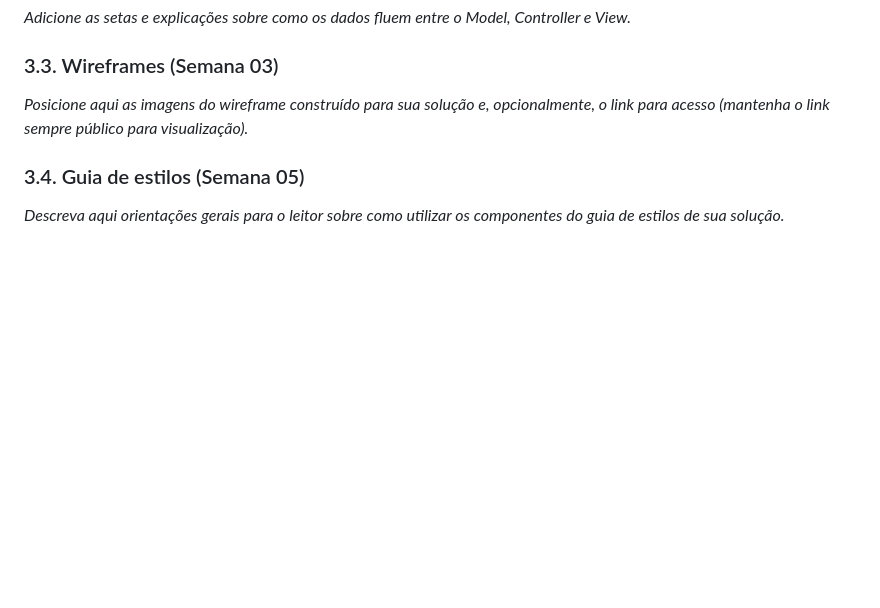
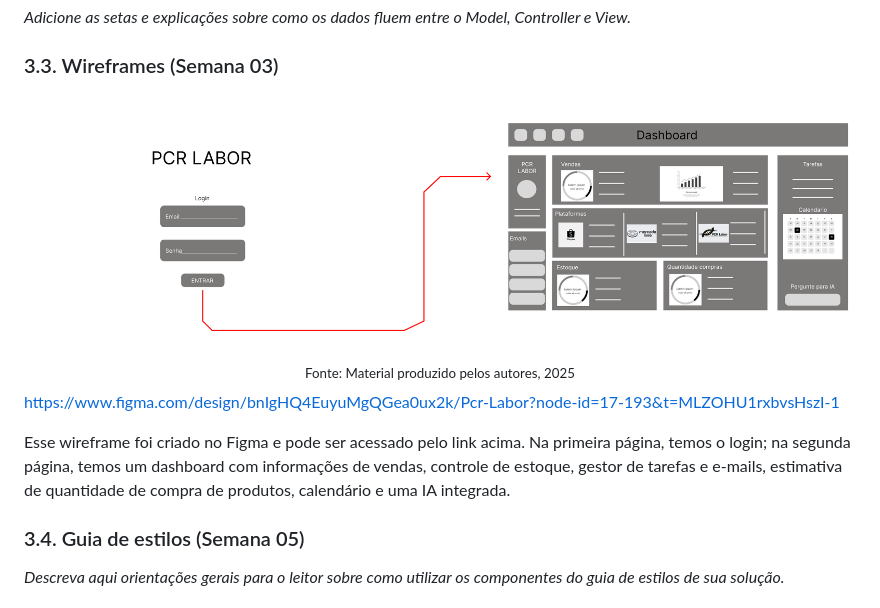
Before and after one commit to c4uazinnnn/Projeto-Individual-Pcr-Labor, a Markdown page: documents/WAD.md, the part around the change. Rendered like a GitHub page; pictures changed too: documents/assets/wireframe.png (added); blank space fills up the shorter version.

Commit message:
Feat: add wireframe
Adicionado wireframe inicial com telas de login e dashboard (vendas, estoque, tarefas, e-mails, IA integrada, etc.) criado no Figma.

```diff
--- a/documents/WAD.md
+++ b/documents/WAD.md
@@ -138,7 +138,17 @@ CREATE TABLE SugestaoCompra (
 
 ### 3.3. Wireframes (Semana 03)
 
-*Posicione aqui as imagens do wireframe construído para sua solução e, opcionalmente, o link para acesso (mantenha o link sempre público para visualização).*
+<div align="center">
+  <sub></sub><br>
+  <img src="assets/wireframe.png" width="100%"
+  alt="  "><br>
+  <sup>Fonte: Material produzido pelos autores, 2025</sup>
+</div>
+
+
+https://www.figma.com/design/bnIgHQ4EuyuMgQGea0ux2k/Pcr-Labor?node-id=17-193&t=MLZOHU1rxbvsHszI-1
+
+Esse wireframe foi criado no Figma e pode ser acessado pelo link acima. Na primeira página, temos o login; na segunda página, temos um dashboard com informações de vendas, controle de estoque, gestor de tarefas e e-mails, estimativa de quantidade de compra de produtos, calendário e uma IA integrada.
 
 ### 3.4. Guia de estilos (Semana 05)
 
```
